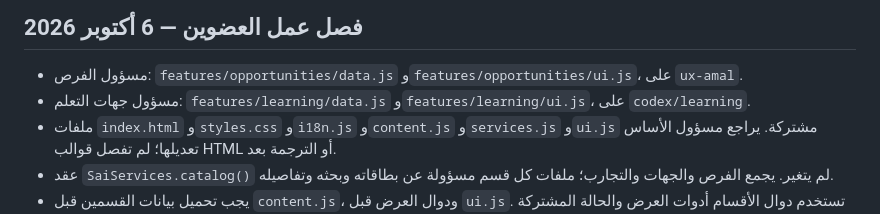
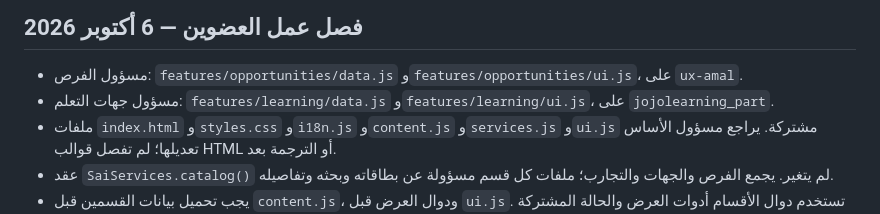
Before and after one commit to amall654/Sai, a Markdown page: interface-prototype/dist/INTEGRATION.md, the part around the change. GitHub-like rendering.

Commit message:
Use Jojo branch for learning collaboration

```diff
--- a/interface-prototype/dist/INTEGRATION.md
+++ b/interface-prototype/dist/INTEGRATION.md
@@ -68,7 +68,7 @@
 ## فصل عمل العضوين — 6 أكتوبر 2026
 
 - مسؤول الفرص: `features/opportunities/data.js` و`features/opportunities/ui.js`، على `ux-amal`.
-- مسؤول جهات التعلم: `features/learning/data.js` و`features/learning/ui.js`، على `codex/learning`.
+- مسؤول جهات التعلم: `features/learning/data.js` و`features/learning/ui.js`، على `jojolearning_part`.
 - ملفات `index.html` و`styles.css` و`i18n.js` و`content.js` و`services.js` و`ui.js` مشتركة. يراجع مسؤول الأساس تعديلها؛ لم تفصل قوالب HTML أو الترجمة بعد.
 - عقد `SaiServices.catalog()` لم يتغير. يجمع الفرص والجهات والتجارب؛ ملفات كل قسم مسؤولة عن بطاقاته وبحثه وتفاصيله.
 - يجب تحميل بيانات القسمين قبل `content.js`، ودوال العرض قبل `ui.js`. تستخدم دوال الأقسام أدوات العرض والحالة المشتركة دون نسخها.
```
